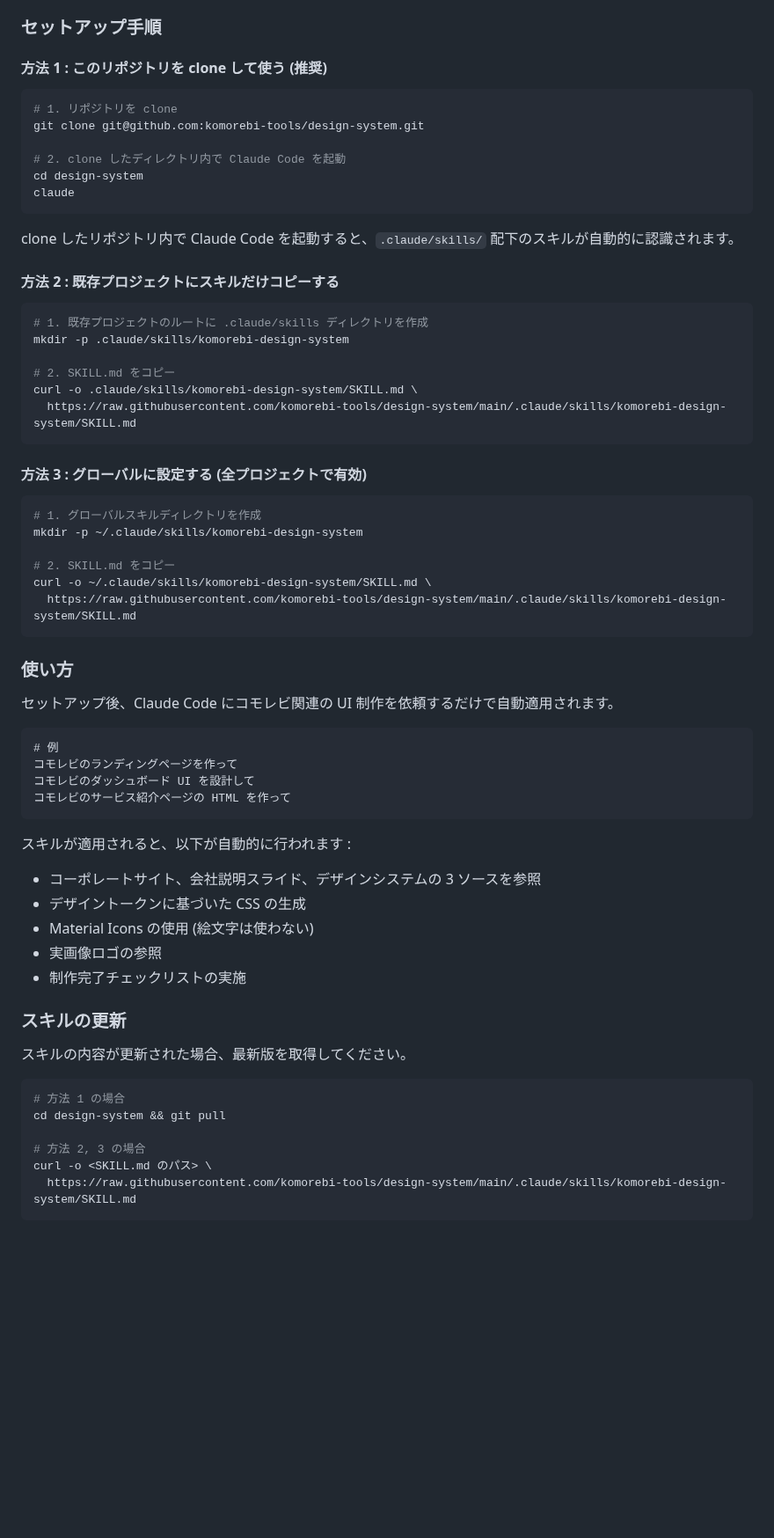
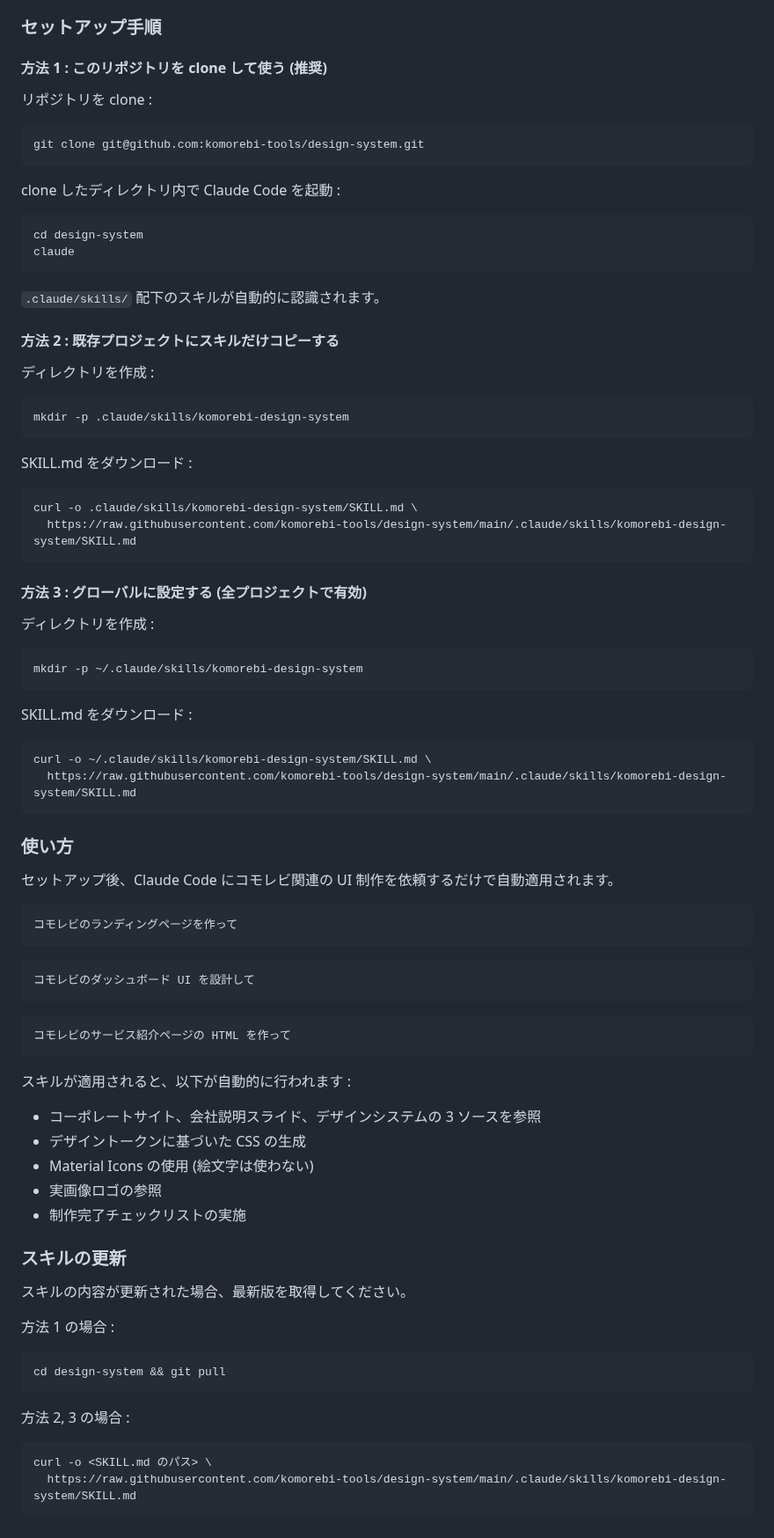
Before and after one commit to komorebi-tools/design-system, a Markdown page: README.md, the part around the change. Shown at 88% size. Drawn GitHub-style; blank space fills up the shorter version.

Commit message:
fix: split code blocks so each contains only copyable commands
Comments and explanations moved outside code blocks.

Co-Authored-By: Claude Opus 4.6 (1M context) <noreply@anthropic.com>

````diff
--- a/README.md
+++ b/README.md
@@ -42,35 +42,47 @@ https://komorebi-tools.github.io/design-system/
 
 #### 方法 1 : このリポジトリを clone して使う (推奨)
 
+リポジトリを clone :
+
 ```bash
-# 1. リポジトリを clone
 git clone git@github.com:komorebi-tools/design-system.git
+```
 
-# 2. clone したディレクトリ内で Claude Code を起動
+clone したディレクトリ内で Claude Code を起動 :
+
+```bash
 cd design-system
 claude
 ```
 
-clone したリポジトリ内で Claude Code を起動すると、`.claude/skills/` 配下のスキルが自動的に認識されます。
+`.claude/skills/` 配下のスキルが自動的に認識されます。
 
 #### 方法 2 : 既存プロジェクトにスキルだけコピーする
 
+ディレクトリを作成 :
+
 ```bash
-# 1. 既存プロジェクトのルートに .claude/skills ディレクトリを作成
 mkdir -p .claude/skills/komorebi-design-system
+```
 
-# 2. SKILL.md をコピー
+SKILL.md をダウンロード :
+
+```bash
 curl -o .claude/skills/komorebi-design-system/SKILL.md \
   https://raw.githubusercontent.com/komorebi-tools/design-system/main/.claude/skills/komorebi-design-system/SKILL.md
 ```
 
 #### 方法 3 : グローバルに設定する (全プロジェクトで有効)
 
+ディレクトリを作成 :
+
 ```bash
-# 1. グローバルスキルディレクトリを作成
 mkdir -p ~/.claude/skills/komorebi-design-system
+```
 
-# 2. SKILL.md をコピー
+SKILL.md をダウンロード :
+
+```bash
 curl -o ~/.claude/skills/komorebi-design-system/SKILL.md \
   https://raw.githubusercontent.com/komorebi-tools/design-system/main/.claude/skills/komorebi-design-system/SKILL.md
 ```
@@ -80,9 +92,14 @@ curl -o ~/.claude/skills/komorebi-design-system/SKILL.md \
 セットアップ後、Claude Code にコモレビ関連の UI 制作を依頼するだけで自動適用されます。
 
 ```
-# 例
 コモレビのランディングページを作って
+```
+
+```
 コモレビのダッシュボード UI を設計して
+```
+
+```
 コモレビのサービス紹介ページの HTML を作って
 ```
 
@@ -98,11 +115,15 @@ curl -o ~/.claude/skills/komorebi-design-system/SKILL.md \
 
 スキルの内容が更新された場合、最新版を取得してください。
 
+方法 1 の場合 :
+
 ```bash
-# 方法 1 の場合
 cd design-system && git pull
+```
 
-# 方法 2, 3 の場合
+方法 2, 3 の場合 :
+
+```bash
 curl -o <SKILL.md のパス> \
   https://raw.githubusercontent.com/komorebi-tools/design-system/main/.claude/skills/komorebi-design-system/SKILL.md
 ```
````
